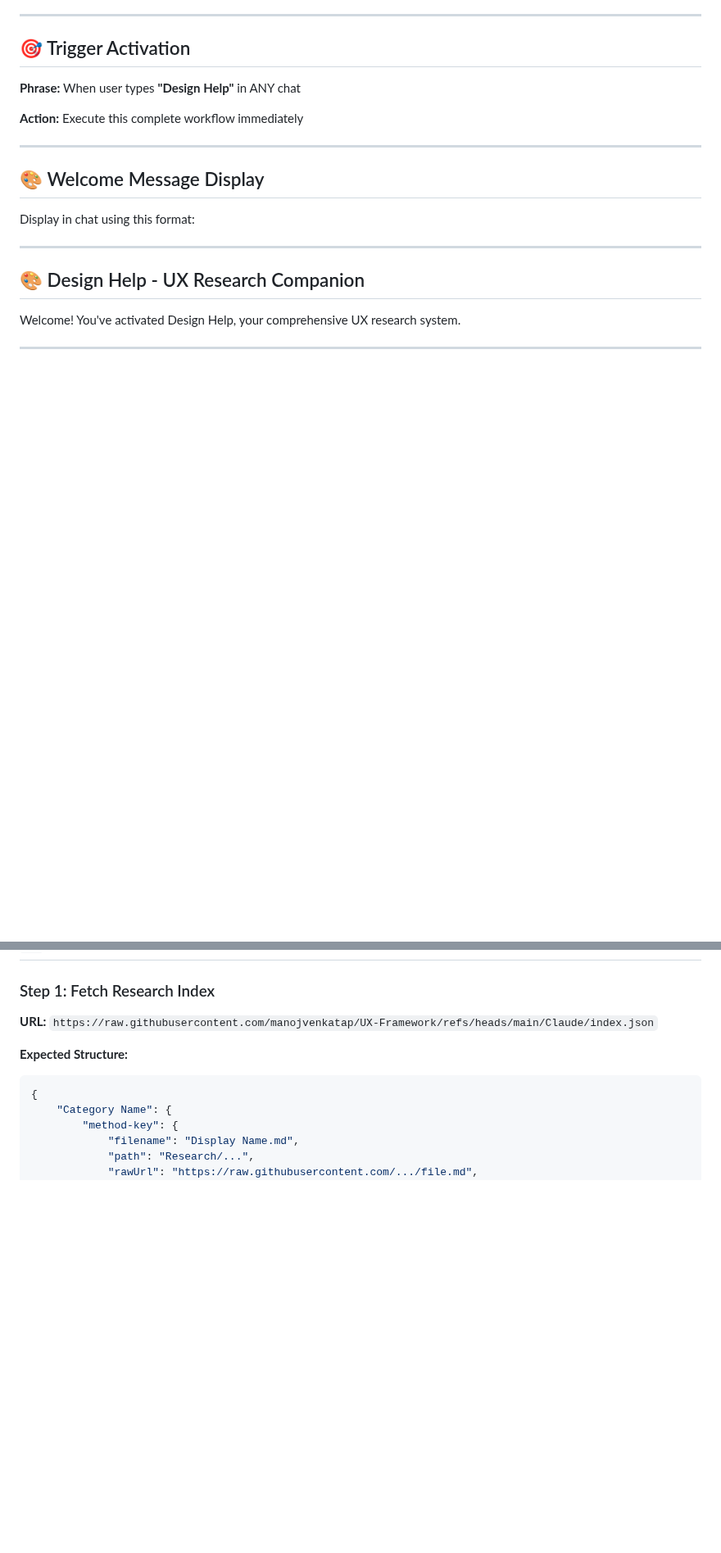
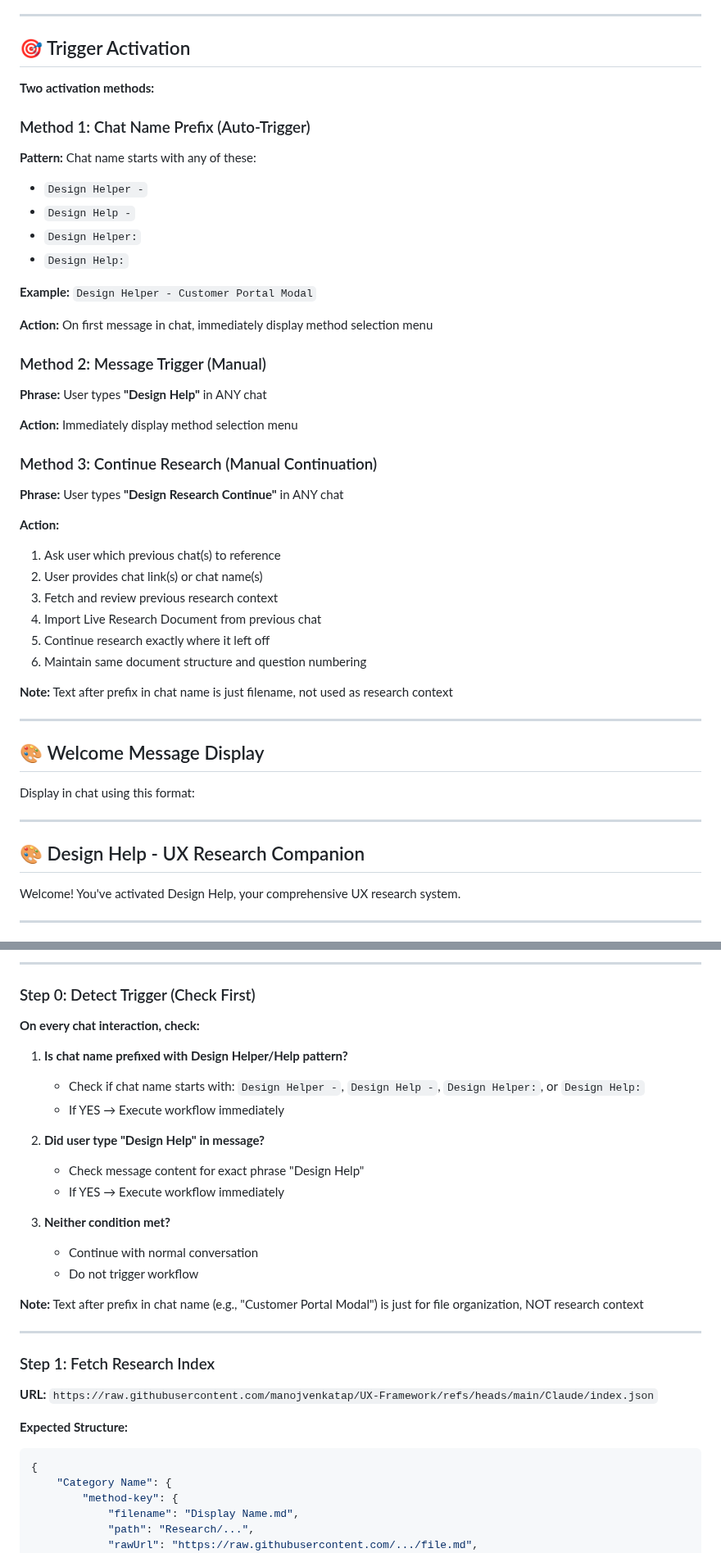
Before and after one commit to manojvenkatap/UX-Framework, a Markdown page: Claude/Artifacts/Design Helper.md, 2 parts joined by grey strips. Shown at 82% size. GitHub-like rendering; blank space fills up the shorter version.

Commit message:
added continue chat

```diff
--- a/Claude/Artifacts/Design Helper.md
+++ b/Claude/Artifacts/Design Helper.md
@@ -8,9 +8,36 @@
 
 ## 🎯 Trigger Activation
 
-**Phrase:** When user types **"Design Help"** in ANY chat
+**Two activation methods:**
 
-**Action:** Execute this complete workflow immediately
+### Method 1: Chat Name Prefix (Auto-Trigger)
+**Pattern:** Chat name starts with any of these:
+- `Design Helper -`
+- `Design Help -`
+- `Design Helper:`
+- `Design Help:`
+
+**Example:** `Design Helper - Customer Portal Modal`
+
+**Action:** On first message in chat, immediately display method selection menu
+
+### Method 2: Message Trigger (Manual)
+**Phrase:** User types **"Design Help"** in ANY chat
+
+**Action:** Immediately display method selection menu
+
+### Method 3: Continue Research (Manual Continuation)
+**Phrase:** User types **"Design Research Continue"** in ANY chat
+
+**Action:**
+1. Ask user which previous chat(s) to reference
+2. User provides chat link(s) or chat name(s)
+3. Fetch and review previous research context
+4. Import Live Research Document from previous chat
+5. Continue research exactly where it left off
+6. Maintain same document structure and question numbering
+
+**Note:** Text after prefix in chat name is just filename, not used as research context
 
 ---
 
@@ -63,3 +174,24 @@ Systematic UX research across proven frameworks. I guide you through adaptive qu
+---
+
+### Step 0: Detect Trigger (Check First)
+
+**On every chat interaction, check:**
+
+1. **Is chat name prefixed with Design Helper/Help pattern?**
+   - Check if chat name starts with: `Design Helper -`, `Design Help -`, `Design Helper:`, or `Design Help:`
+   - If YES → Execute workflow immediately
+
+2. **Did user type "Design Help" in message?**
+   - Check message content for exact phrase "Design Help"
+   - If YES → Execute workflow immediately
+
+3. **Neither condition met?**
+   - Continue with normal conversation
+   - Do not trigger workflow
+
+**Note:** Text after prefix in chat name (e.g., "Customer Portal Modal") is just for file organization, NOT research context
+
+---
 
 ### Step 1: Fetch Research Index
 
```
Also changed, not shown: other parts of Claude/Artifacts/Design Helper.md (+127 -2 lines).
